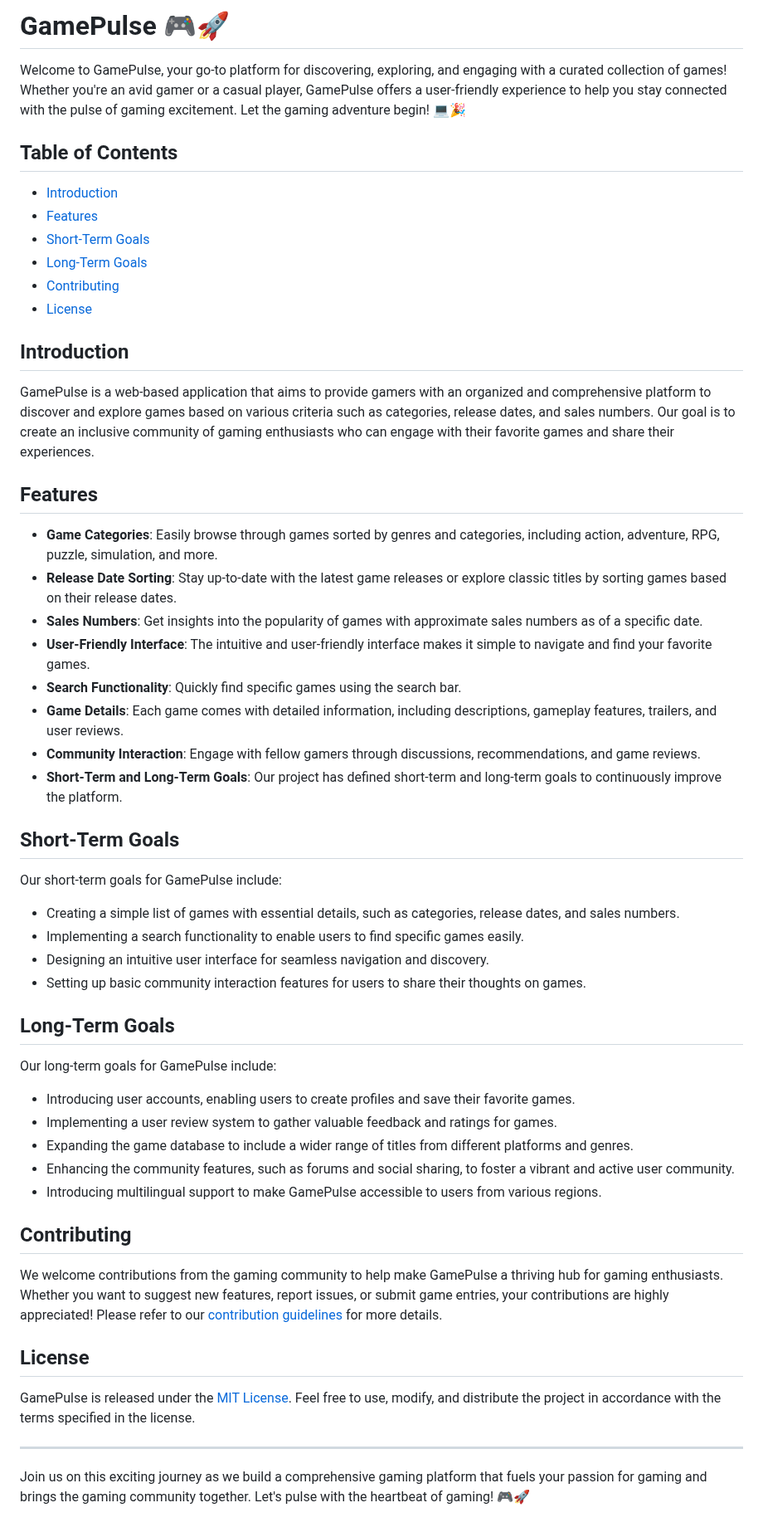
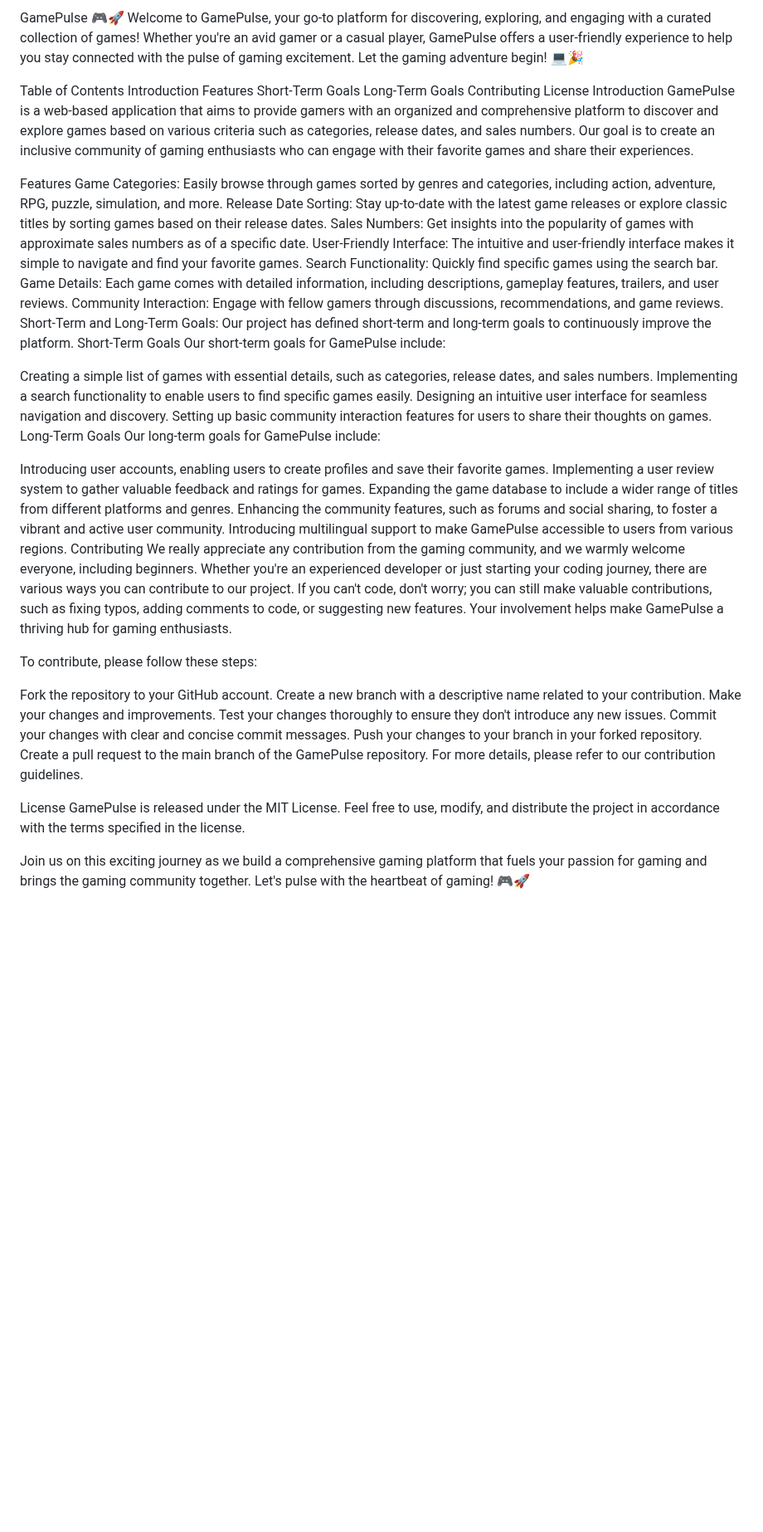
Before and after one commit to DoonOnthon/GamePulse, a Markdown page: README.md, the part around the change. Shown at 83% size. GitHub-like rendering; blank space fills up the shorter version.

```diff
--- a/README.md
+++ b/README.md
@@ -1,55 +1,55 @@
-# GamePulse 🎮🚀
-
+GamePulse 🎮🚀
 Welcome to GamePulse, your go-to platform for discovering, exploring, and engaging with a curated collection of games! Whether you're an avid gamer or a casual player, GamePulse offers a user-friendly experience to help you stay connected with the pulse of gaming excitement. Let the gaming adventure begin! 💻🎉
 
-## Table of Contents
-- [Introduction](#introduction)
-- [Features](#features)
-- [Short-Term Goals](#short-term-goals)
-- [Long-Term Goals](#long-term-goals)
-- [Contributing](#contributing)
-- [License](#license)
-
-## Introduction
-
+Table of Contents
+Introduction
+Features
+Short-Term Goals
+Long-Term Goals
+Contributing
+License
+Introduction
 GamePulse is a web-based application that aims to provide gamers with an organized and comprehensive platform to discover and explore games based on various criteria such as categories, release dates, and sales numbers. Our goal is to create an inclusive community of gaming enthusiasts who can engage with their favorite games and share their experiences.
 
-## Features
+Features
+Game Categories: Easily browse through games sorted by genres and categories, including action, adventure, RPG, puzzle, simulation, and more.
+Release Date Sorting: Stay up-to-date with the latest game releases or explore classic titles by sorting games based on their release dates.
+Sales Numbers: Get insights into the popularity of games with approximate sales numbers as of a specific date.
+User-Friendly Interface: The intuitive and user-friendly interface makes it simple to navigate and find your favorite games.
+Search Functionality: Quickly find specific games using the search bar.
+Game Details: Each game comes with detailed information, including descriptions, gameplay features, trailers, and user reviews.
+Community Interaction: Engage with fellow gamers through discussions, recommendations, and game reviews.
+Short-Term and Long-Term Goals: Our project has defined short-term and long-term goals to continuously improve the platform.
+Short-Term Goals
+Our short-term goals for GamePulse include:
 
-- **Game Categories**: Easily browse through games sorted by genres and categories, including action, adventure, RPG, puzzle, simulation, and more.
-- **Release Date Sorting**: Stay up-to-date with the latest game releases or explore classic titles by sorting games based on their release dates.
-- **Sales Numbers**: Get insights into the popularity of games with approximate sales numbers as of a specific date.
-- **User-Friendly Interface**: The intuitive and user-friendly interface makes it simple to navigate and find your favorite games.
-- **Search Functionality**: Quickly find specific games using the search bar.
-- **Game Details**: Each game comes with detailed information, including descriptions, gameplay features, trailers, and user reviews.
-- **Community Interaction**: Engage with fellow gamers through discussions, recommendations, and game reviews.
-- **Short-Term and Long-Term Goals**: Our project has defined short-term and long-term goals to continuously improve the platform.
+Creating a simple list of games with essential details, such as categories, release dates, and sales numbers.
+Implementing a search functionality to enable users to find specific games easily.
+Designing an intuitive user interface for seamless navigation and discovery.
+Setting up basic community interaction features for users to share their thoughts on games.
+Long-Term Goals
+Our long-term goals for GamePulse include:
 
-## Short-Term Goals
+Introducing user accounts, enabling users to create profiles and save their favorite games.
+Implementing a user review system to gather valuable feedback and ratings for games.
+Expanding the game database to include a wider range of titles from different platforms and genres.
+Enhancing the community features, such as forums and social sharing, to foster a vibrant and active user community.
+Introducing multilingual support to make GamePulse accessible to users from various regions.
+Contributing
+We really appreciate any contribution from the gaming community, and we warmly welcome everyone, including beginners. Whether you're an experienced developer or just starting your coding journey, there are various ways you can contribute to our project. If you can't code, don't worry; you can still make valuable contributions, such as fixing typos, adding comments to code, or suggesting new features. Your involvement helps make GamePulse a thriving hub for gaming enthusiasts.
 
-Our short-term goals for GamePulse include:
-- Creating a simple list of games with essential details, such as categories, release dates, and sales numbers.
-- Implementing a search functionality to enable users to find specific games easily.
-- Designing an intuitive user interface for seamless navigation and discovery.
-- Setting up basic community interaction features for users to share their thoughts on games.
+To contribute, please follow these steps:
 
-## Long-Term Goals
+Fork the repository to your GitHub account.
+Create a new branch with a descriptive name related to your contribution.
+Make your changes and improvements.
+Test your changes thoroughly to ensure they don't introduce any new issues.
+Commit your changes with clear and concise commit messages.
+Push your changes to your branch in your forked repository.
+Create a pull request to the main branch of the GamePulse repository.
+For more details, please refer to our contribution guidelines.
 
-Our long-term goals for GamePulse include:
-- Introducing user accounts, enabling users to create profiles and save their favorite games.
-- Implementing a user review system to gather valuable feedback and ratings for games.
-- Expanding the game database to include a wider range of titles from different platforms and genres.
-- Enhancing the community features, such as forums and social sharing, to foster a vibrant and active user community.
-- Introducing multilingual support to make GamePulse accessible to users from various regions.
-
-## Contributing
-
-We welcome contributions from the gaming community to help make GamePulse a thriving hub for gaming enthusiasts. Whether you want to suggest new features, report issues, or submit game entries, your contributions are highly appreciated! Please refer to our [contribution guidelines](CONTRIBUTING.md) for more details.
-
-## License
-
-GamePulse is released under the [MIT License](LICENSE). Feel free to use, modify, and distribute the project in accordance with the terms specified in the license.
-
----
+License
+GamePulse is released under the MIT License. Feel free to use, modify, and distribute the project in accordance with the terms specified in the license.
 
 Join us on this exciting journey as we build a comprehensive gaming platform that fuels your passion for gaming and brings the gaming community together. Let's pulse with the heartbeat of gaming! 🎮🚀
```
